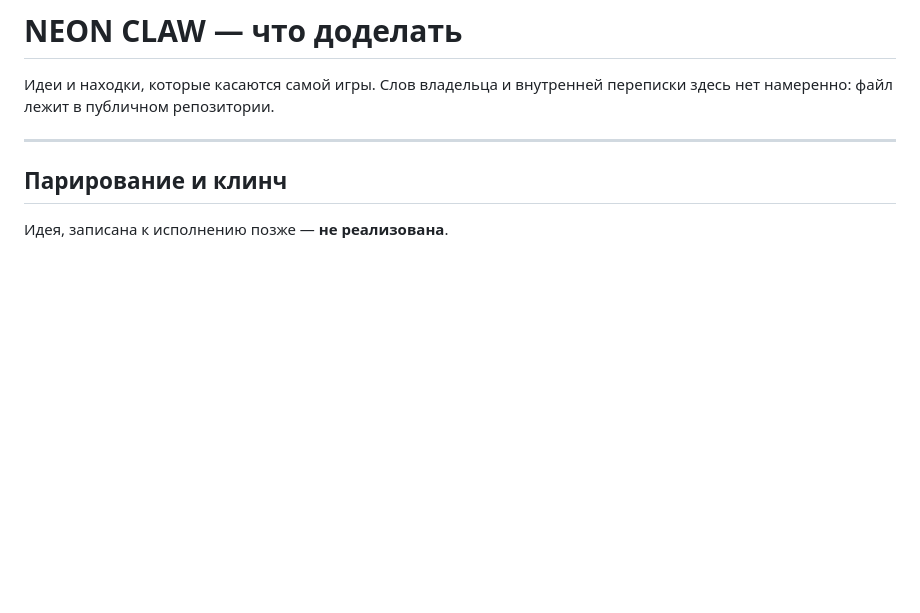
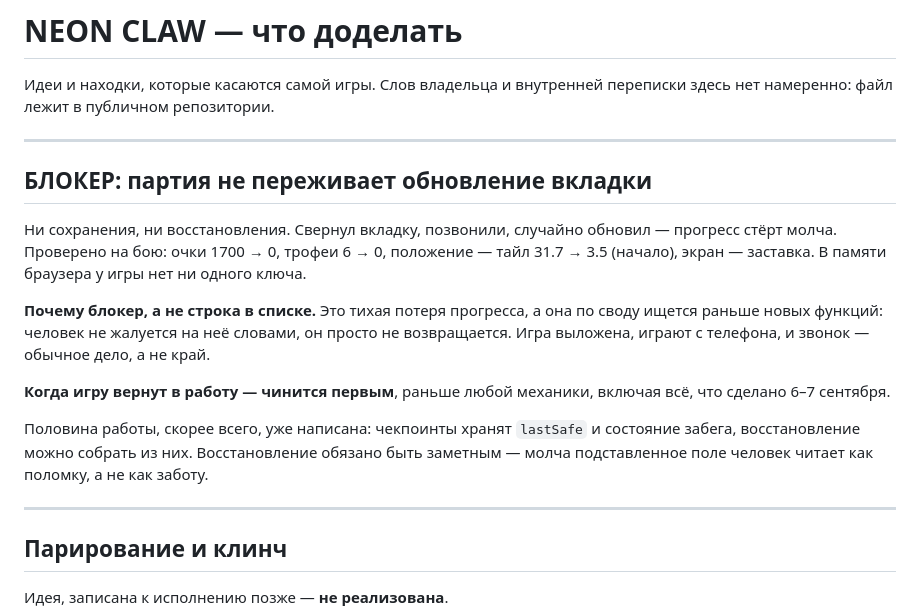
Before and after one commit to aka-gst/neon-claw, a Markdown page: ДОДЕЛАТЬ.md, the part around the change. Drawn GitHub-style; blank space fills up the shorter version.

Commit message:
Перенести блокер в общий файл — он лежал там, где его никто не видит
Я несколько раз сказал разным сессиям, что потеря партии записана первым
пунктом в ДОДЕЛАТЬ.md. Это было неверно: запись лежала в docs/todo.md —
моём личном файле, который в .gitignore и снаружи не виден вовсе. То есть
единственный блокер игры существовал только у меня на диске.

Теперь он в общем файле и назван блокером: тихая потеря прогресса по своду
ищется раньше новых функций, и чинится она первой, когда игру вернут в
работу.

Числа с боя: очки 1700 → 0, трофеи 6 → 0, тайл 31.7 → 3.5, экран заставки,
в памяти браузера у игры нет ни одного ключа.

Co-Authored-By: Claude Opus 5 <noreply@anthropic.com>

```diff
--- a/ДОДЕЛАТЬ.md
+++ b/ДОДЕЛАТЬ.md
@@ -2,6 +2,28 @@
 
 Идеи и находки, которые касаются самой игры. Слов владельца и внутренней
 переписки здесь нет намеренно: файл лежит в публичном репозитории.
+
+---
+
+## БЛОКЕР: партия не переживает обновление вкладки
+
+Ни сохранения, ни восстановления. Свернул вкладку, позвонили, случайно
+обновил — прогресс стёрт молча. Проверено на бою: очки 1700 → 0, трофеи
+6 → 0, положение — тайл 31.7 → 3.5 (начало), экран — заставка. В памяти
+браузера у игры нет ни одного ключа.
+
+**Почему блокер, а не строка в списке.** Это тихая потеря прогресса, а она
+по своду ищется раньше новых функций: человек не жалуется на неё словами,
+он просто не возвращается. Игра выложена, играют с телефона, и звонок —
+обычное дело, а не край.
+
+**Когда игру вернут в работу — чинится первым**, раньше любой механики,
+включая всё, что сделано 6–7 сентября.
+
+Половина работы, скорее всего, уже написана: чекпоинты хранят `lastSafe` и
+состояние забега, восстановление можно собрать из них. Восстановление
+обязано быть заметным — молча подставленное поле человек читает как
+поломку, а не как заботу.
 
 ---
 
```
